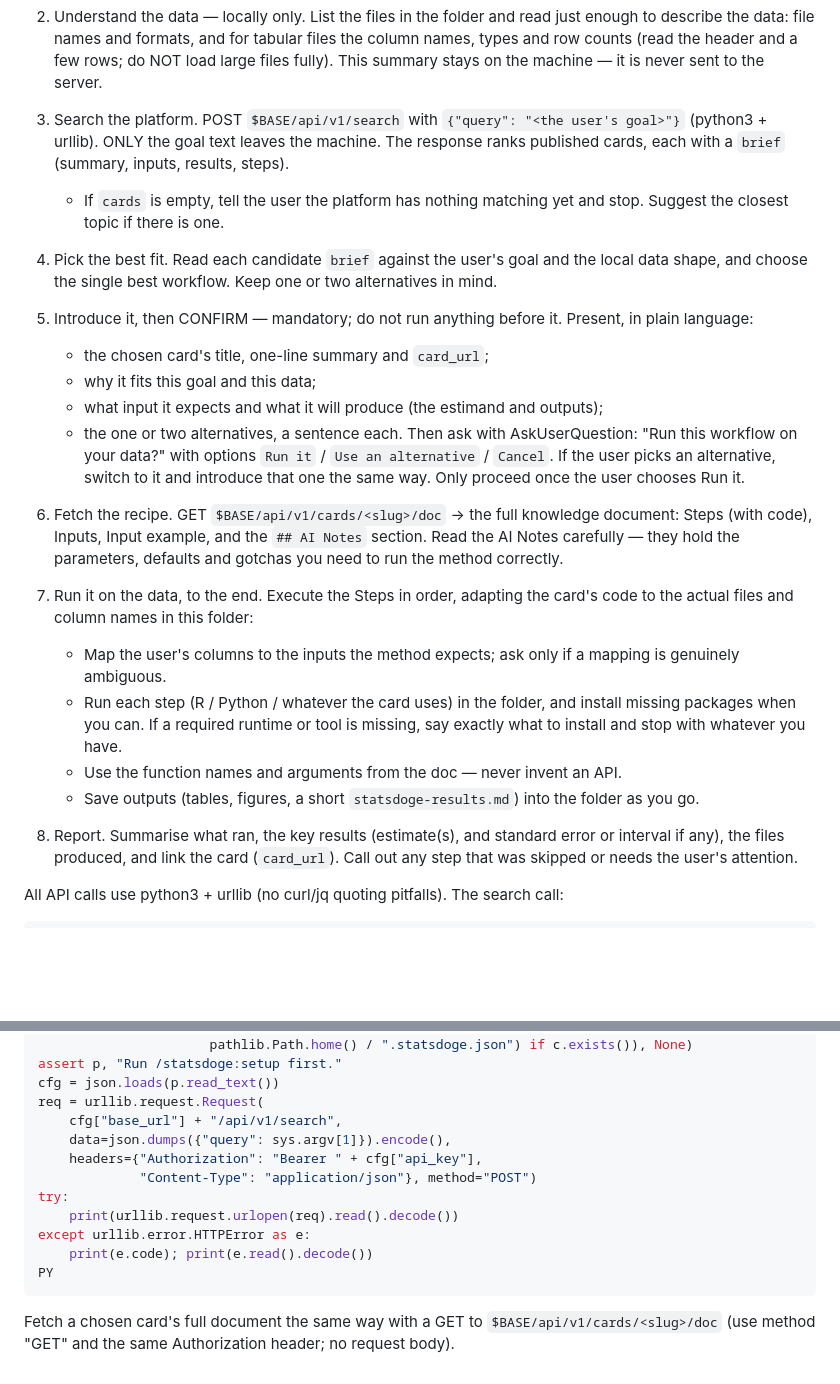
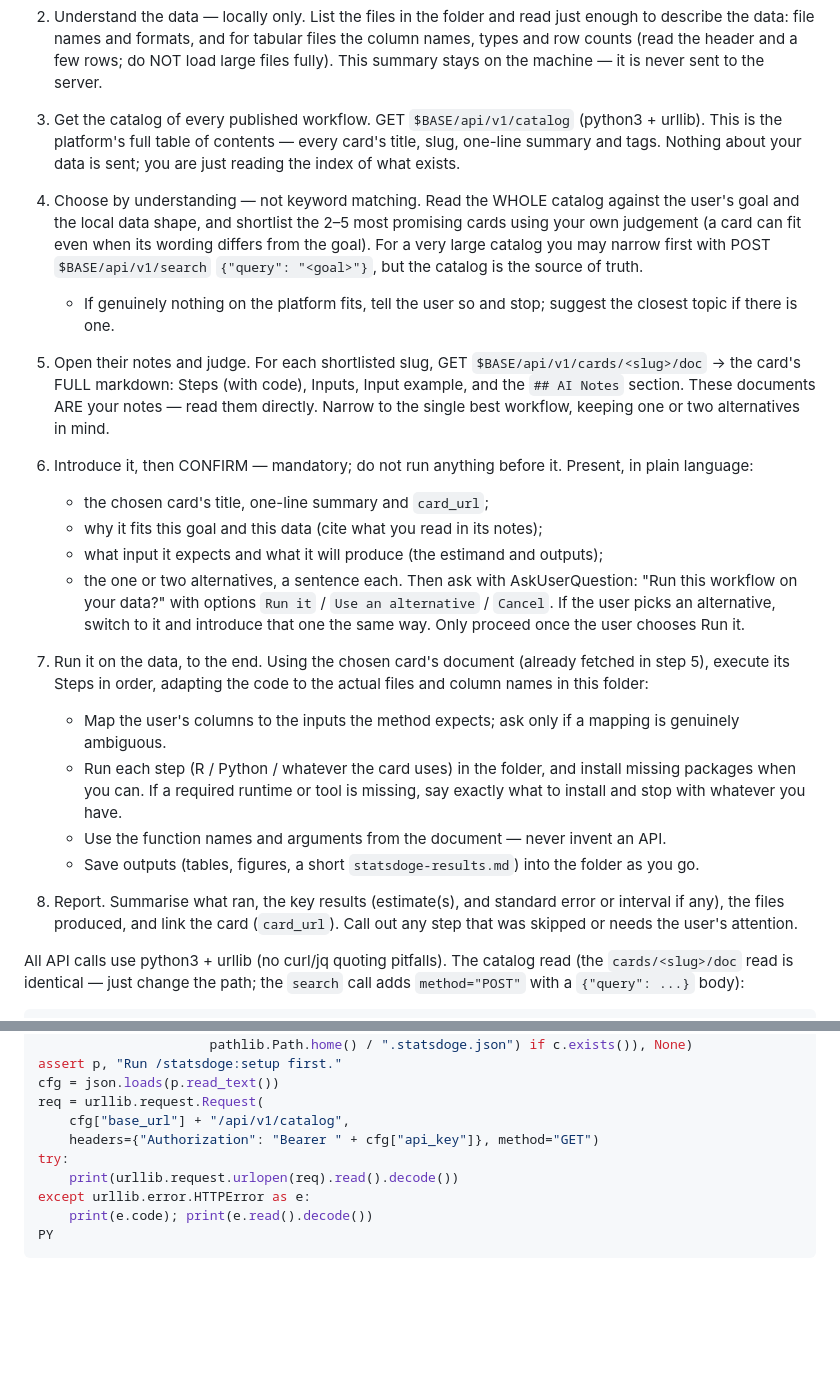
Before and after one commit to statsclaw/statsclaw, a Markdown page: statsdoge-plugin/commands/tackle.md, 2 parts joined by grey strips. Drawn GitHub-style; blank space fills up the shorter version.

Commit message:
statsdoge-plugin: tackle reads the full catalog + docs directly (no digest)
The card markdown IS the model's notes. /statsdoge:tackle now reads the full
catalog of every published card (GET /api/v1/catalog), shortlists by its own
judgement rather than keyword matching, then opens the chosen cards' full
markdown (GET /api/v1/cards/<slug>/doc) to pick the best. No separate
digest/embedding step -- the model learns each card straight from its markdown.

````diff
--- a/statsdoge-plugin/commands/tackle.md
+++ b/statsdoge-plugin/commands/tackle.md
@@ -22,21 +22,30 @@ Steps:
    do NOT load large files fully). This summary stays on the machine — it is
    never sent to the server.
 
-3. Search the platform. POST `$BASE/api/v1/search` with `{"query": "<the user's
-   goal>"}` (python3 + urllib). ONLY the goal text leaves the machine. The
-   response ranks published cards, each with a `brief` (summary, inputs,
-   results, steps).
-   - If `cards` is empty, tell the user the platform has nothing matching yet
-     and stop. Suggest the closest topic if there is one.
+3. Get the catalog of every published workflow. GET `$BASE/api/v1/catalog`
+   (python3 + urllib). This is the platform's full table of contents — every
+   card's title, slug, one-line summary and tags. Nothing about your data is
+   sent; you are just reading the index of what exists.
 
-4. Pick the best fit. Read each candidate `brief` against the user's goal and
-   the local data shape, and choose the single best workflow. Keep one or two
-   alternatives in mind.
+4. Choose by understanding — not keyword matching. Read the WHOLE catalog
+   against the user's goal and the local data shape, and shortlist the 2–5 most
+   promising cards using your own judgement (a card can fit even when its wording
+   differs from the goal). For a very large catalog you may narrow first with
+   POST `$BASE/api/v1/search` `{"query": "<goal>"}`, but the catalog is the
+   source of truth.
+   - If genuinely nothing on the platform fits, tell the user so and stop;
+     suggest the closest topic if there is one.
 
-5. Introduce it, then CONFIRM — mandatory; do not run anything before it.
+5. Open their notes and judge. For each shortlisted slug, GET
+   `$BASE/api/v1/cards/<slug>/doc` → the card's FULL markdown: Steps (with code),
+   Inputs, Input example, and the `## AI Notes` section. These documents ARE your
+   notes — read them directly. Narrow to the single best workflow, keeping one or
+   two alternatives in mind.
+
+6. Introduce it, then CONFIRM — mandatory; do not run anything before it.
    Present, in plain language:
    - the chosen card's title, one-line summary and `card_url`;
-   - why it fits this goal and this data;
+   - why it fits this goal and this data (cite what you read in its notes);
    - what input it expects and what it will produce (the estimand and outputs);
    - the one or two alternatives, a sentence each.
    Then ask with AskUserQuestion: "Run this workflow on your data?" with options
@@ -44,19 +53,15 @@ Steps:
    switch to it and introduce that one the same way. Only proceed once the user
    chooses Run it.
 
-6. Fetch the recipe. GET `$BASE/api/v1/cards/<slug>/doc` → the full knowledge
-   document: Steps (with code), Inputs, Input example, and the `## AI Notes`
-   section. Read the AI Notes carefully — they hold the parameters, defaults and
-   gotchas you need to run the method correctly.
-
-7. Run it on the data, to the end. Execute the Steps in order, adapting the
-   card's code to the actual files and column names in this folder:
+7. Run it on the data, to the end. Using the chosen card's document (already
+   fetched in step 5), execute its Steps in order, adapting the code to the
+   actual files and column names in this folder:
    - Map the user's columns to the inputs the method expects; ask only if a
      mapping is genuinely ambiguous.
    - Run each step (R / Python / whatever the card uses) in the folder, and
      install missing packages when you can. If a required runtime or tool is
      missing, say exactly what to install and stop with whatever you have.
-   - Use the function names and arguments from the doc — never invent an API.
+   - Use the function names and arguments from the document — never invent an API.
    - Save outputs (tables, figures, a short `statsdoge-results.md`) into the
      folder as you go.
 
@@ -64,7 +69,8 @@ Steps:
    or interval if any), the files produced, and link the card (`card_url`).
    Call out any step that was skipped or needs the user's attention.
 
-All API calls use python3 + urllib (no curl/jq quoting pitfalls). The search
-call:
+All API calls use python3 + urllib (no curl/jq quoting pitfalls). The catalog
+read (the `cards/<slug>/doc` read is identical — just change the path; the
+`search` call adds `method="POST"` with a `{"query": ...}` body):
 
 ```bash
@@ -75,17 +81,11 @@ p = next((c for c in (pathlib.Path(".statsdoge.json"),
 assert p, "Run /statsdoge:setup first."
 cfg = json.loads(p.read_text())
 req = urllib.request.Request(
-    cfg["base_url"] + "/api/v1/search",
-    data=json.dumps({"query": sys.argv[1]}).encode(),
-    headers={"Authorization": "Bearer " + cfg["api_key"],
-             "Content-Type": "application/json"}, method="POST")
+    cfg["base_url"] + "/api/v1/catalog",
+    headers={"Authorization": "Bearer " + cfg["api_key"]}, method="GET")
 try:
     print(urllib.request.urlopen(req).read().decode())
 except urllib.error.HTTPError as e:
     print(e.code); print(e.read().decode())
 PY
 ```
-
-Fetch a chosen card's full document the same way with a GET to
-`$BASE/api/v1/cards/<slug>/doc` (use method "GET" and the same Authorization
-header; no request body).
````
Also changed, not shown: other parts of statsdoge-plugin/commands/tackle.md (+2 -2 lines).
